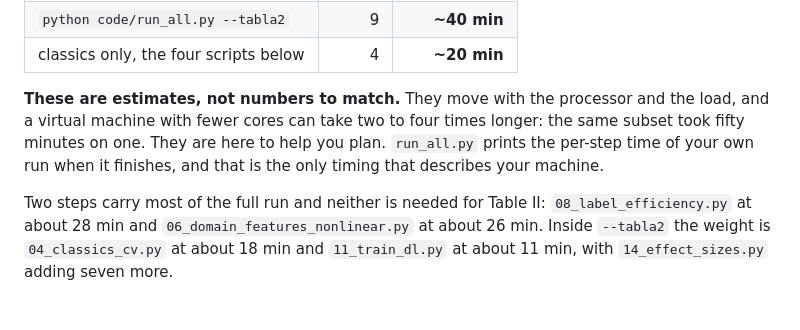
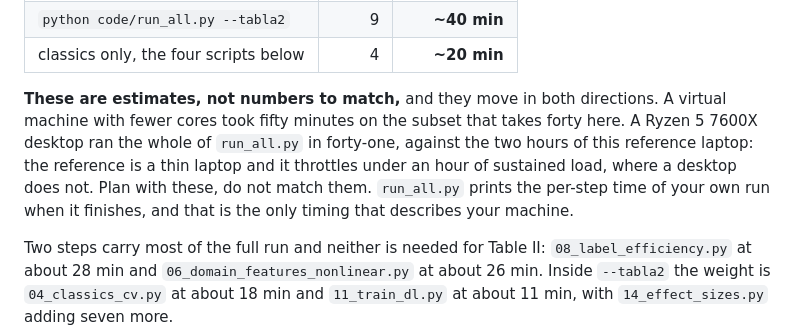
Before and after one commit to MarioElvir-UTH/tep-rootcause-copilot, a Markdown page: README.md, the part around the change. Rendered like a GitHub page; blank space fills up the shorter version.

Commit message:
Say the timings move in both directions, not only slower
The file warned that a virtual machine can take two to four times longer and
said nothing about the other direction. A Ryzen 5 7600X desktop ran the full
pipeline in forty-one minutes against this laptop's two hours, because the
reference is a thin laptop that throttles under an hour of sustained load.

A reproducer who finishes in a third of the stated time should not wonder what
they skipped.

Co-Authored-By: Claude Opus 5 (1M context) <noreply@anthropic.com>

```diff
--- a/README.md
+++ b/README.md
@@ -222,11 +222,14 @@ Core i5-13420H, 12 threads, CPU only, no GPU):
 | `python code/run_all.py --tabla2` | 9 | **~40 min** |
 | classics only, the four scripts below | 4 | **~20 min** |
 
-**These are estimates, not numbers to match.** They move with the processor and
-the load, and a virtual machine with fewer cores can take two to four times
-longer: the same subset took fifty minutes on one. They are here to help you
-plan. `run_all.py` prints the per-step time of your own run when it finishes,
-and that is the only timing that describes your machine.
+**These are estimates, not numbers to match,** and they move in both
+directions. A virtual machine with fewer cores took fifty minutes on the subset
+that takes forty here. A Ryzen 5 7600X desktop ran the whole of `run_all.py` in
+forty-one, against the two hours of this reference laptop: the reference is a
+thin laptop and it throttles under an hour of sustained load, where a desktop
+does not. Plan with these, do not match them. `run_all.py` prints the per-step
+time of your own run when it finishes, and that is the only timing that
+describes your machine.
 
 Two steps carry most of the full run and neither is needed for Table II:
 `08_label_efficiency.py` at about 28 min and `06_domain_features_nonlinear.py`
```
